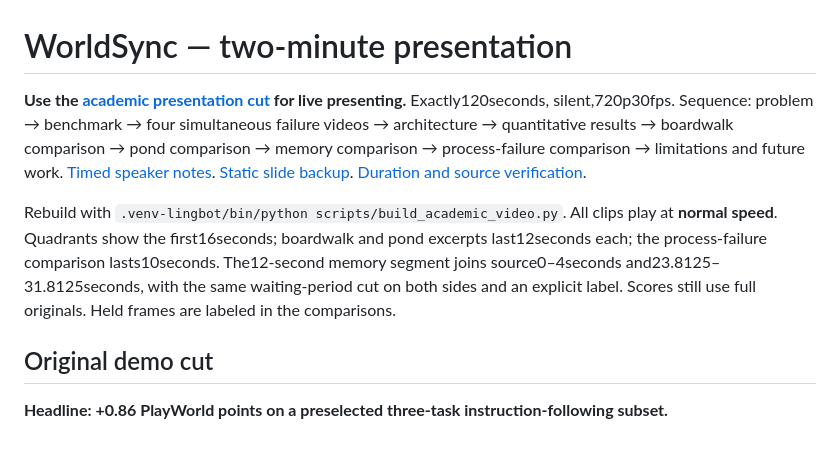
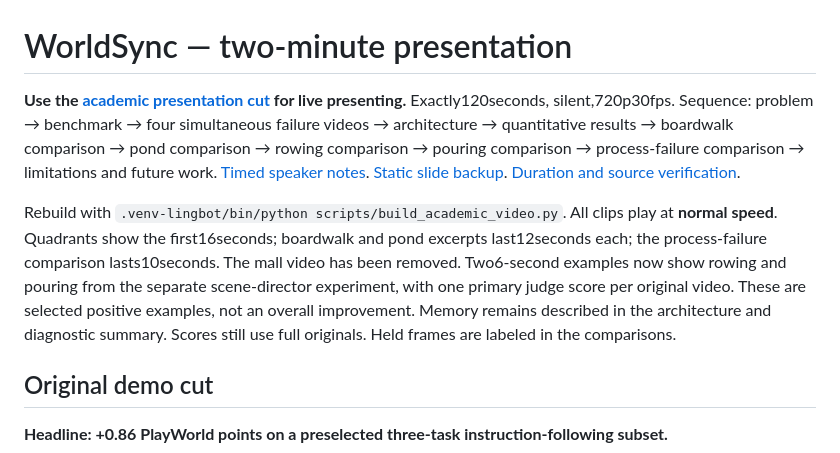
Before and after one commit to npow/recall, a Markdown page: docs/demo/README.md, the part around the change. Drawn GitHub-style.

Commit message:
Replace static mall clip with rowing and pouring examples

```diff
--- a/docs/demo/README.md
+++ b/docs/demo/README.md
@@ -1,8 +1,8 @@
 # WorldSync — two-minute presentation
 
-**Use the [academic presentation cut](worldsync-academic-2min.mp4) for live presenting.** Exactly120seconds, silent,720p30fps. Sequence: problem → benchmark → four simultaneous failure videos → architecture → quantitative results → boardwalk comparison → pond comparison → memory comparison → process-failure comparison → limitations and future work. [Timed speaker notes](ACADEMIC-SPEAKER-NOTES.md). [Static slide backup](worldsync-academic-slides.pdf). [Duration and source verification](academic-verification.json).
+**Use the [academic presentation cut](worldsync-academic-2min.mp4) for live presenting.** Exactly120seconds, silent,720p30fps. Sequence: problem → benchmark → four simultaneous failure videos → architecture → quantitative results → boardwalk comparison → pond comparison → rowing comparison → pouring comparison → process-failure comparison → limitations and future work. [Timed speaker notes](ACADEMIC-SPEAKER-NOTES.md). [Static slide backup](worldsync-academic-slides.pdf). [Duration and source verification](academic-verification.json).
 
-Rebuild with `.venv-lingbot/bin/python scripts/build_academic_video.py`. All clips play at **normal speed**. Quadrants show the first16seconds; boardwalk and pond excerpts last12seconds each; the process-failure comparison lasts10seconds. The12-second memory segment joins source0–4seconds and23.8125–31.8125seconds, with the same waiting-period cut on both sides and an explicit label. Scores still use full originals. Held frames are labeled in the comparisons.
+Rebuild with `.venv-lingbot/bin/python scripts/build_academic_video.py`. All clips play at **normal speed**. Quadrants show the first16seconds; boardwalk and pond excerpts last12seconds each; the process-failure comparison lasts10seconds. The mall video has been removed. Two6-second examples now show rowing and pouring from the separate scene-director experiment, with one primary judge score per original video. These are selected positive examples, not an overall improvement. Memory remains described in the architecture and diagnostic summary. Scores still use full originals. Held frames are labeled in the comparisons.
 
 ## Original demo cut
 
```
Also changed, not shown: docs/demo/ACADEMIC-SPEAKER-NOTES.md (+8 -4 lines), reproduction/COORDINATION.md (+4 -0 lines), docs/demo/architecture.png, 4 other files.
